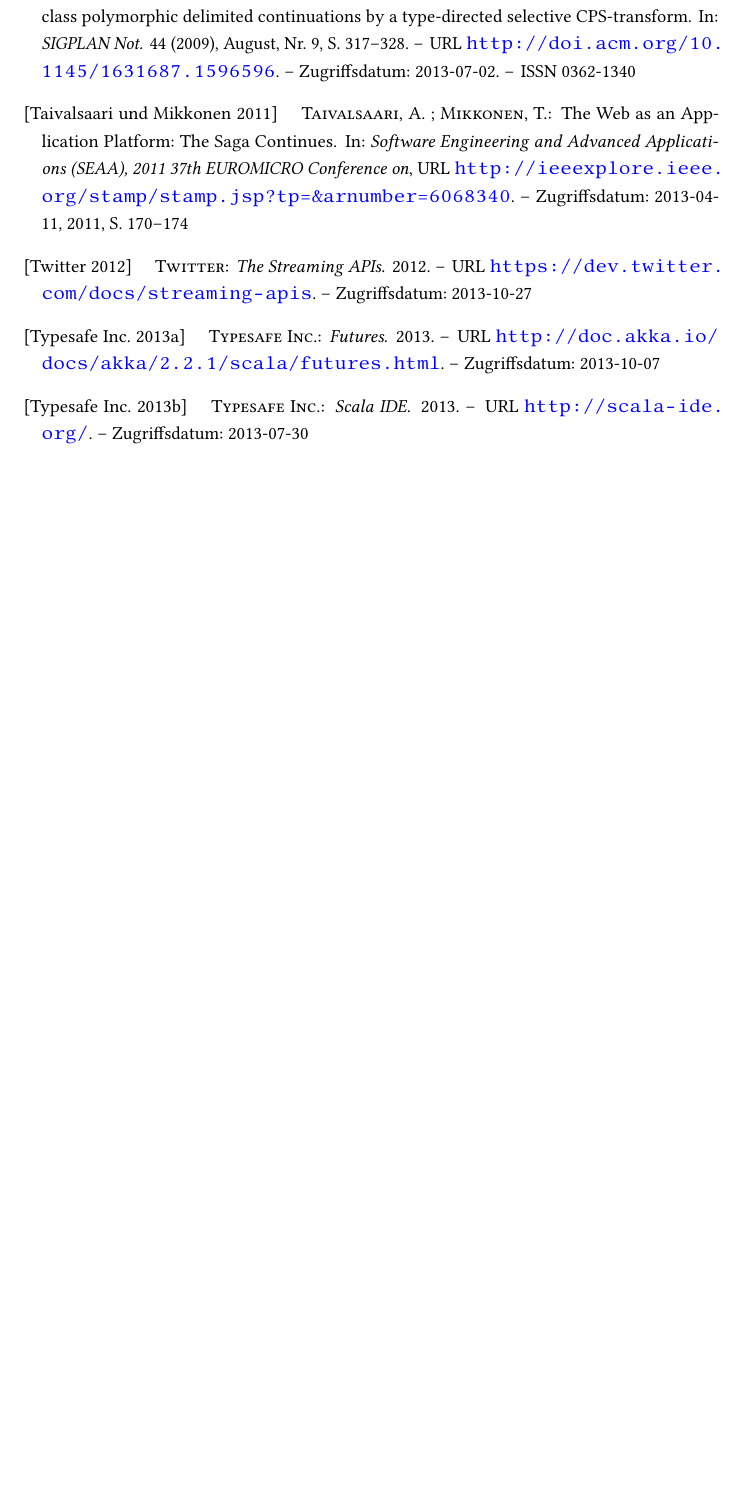
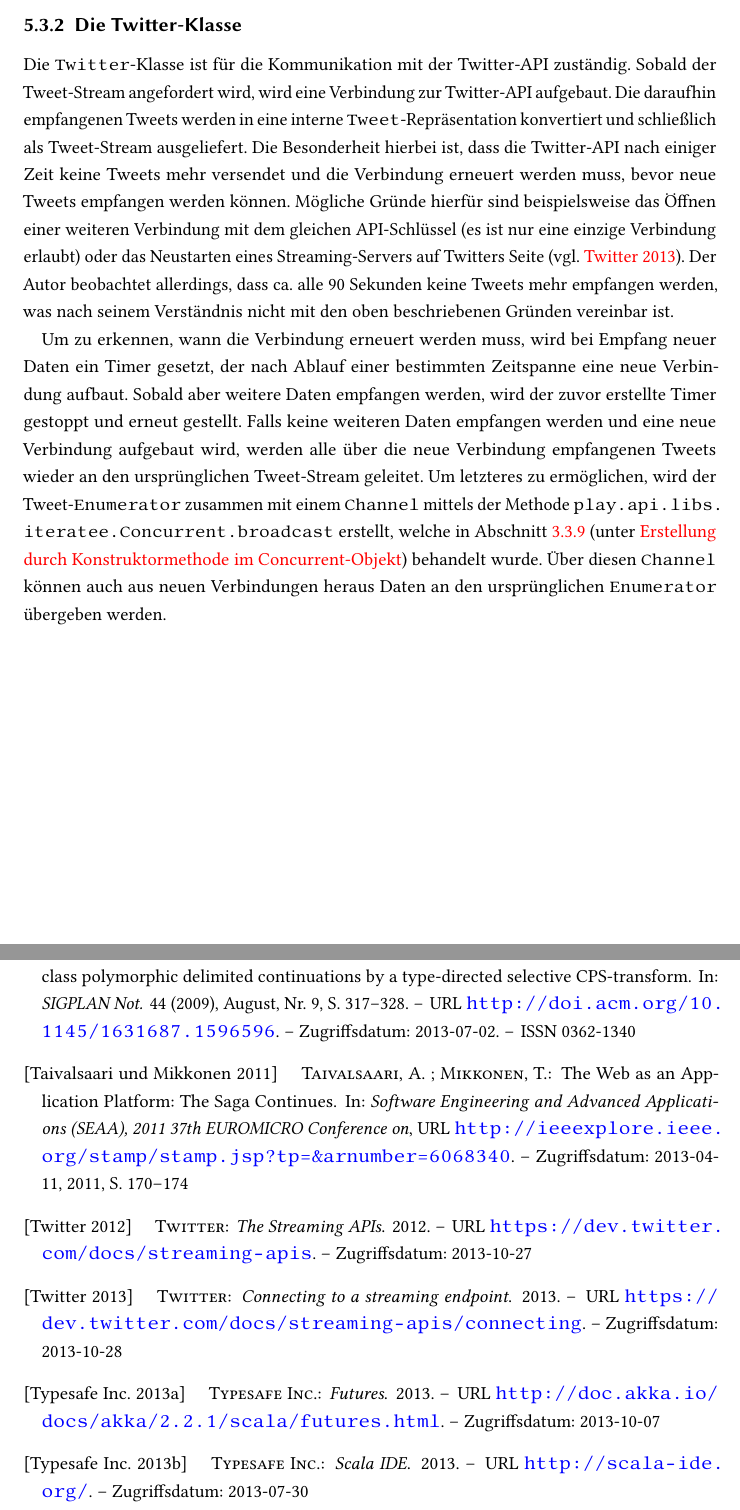
Before and after one commit to tilltheis/bachelor-thesis, a LaTeX thesis (thesis/thesis.tex, which reads thesis/ch05-anwendung.tex): part of page 73 of 77 before the commit and two parts of pages 68 and 73 of 77 after it, the two joined at a grey line, cut at the place of the change, the shorter picture padded with empty space. Compiled offline with pdfLaTeX; an older LaTeX class or package is replaced by its successor.

Commit message:
anwendung: twitter-klasse

```diff
--- a/thesis/ch05-anwendung.tex
+++ b/thesis/ch05-anwendung.tex
@@ -107,6 +107,24 @@ Abb.~\ref{fig:der_datenfluss_der_twitter_news_anwendung} stellt den beschriebene
 
 % subsection architektur (end)
 
+\subsection{Die Twitter-Klasse} % (fold)
+\label{sub:die_twitter_klasse}
+
+Die \lstinline|Twitter|-Klasse ist für die Kommunikation mit der Twitter-API zuständig.
+Sobald der Tweet-Stream angefordert wird, wird eine Verbindung zur Twitter-API aufgebaut.
+Die daraufhin empfangenen Tweets werden in eine interne \lstinline|Tweet|-Repräsentation konvertiert und schließlich als Tweet-Stream ausgeliefert.
+Die Besonderheit hierbei ist, dass die Twitter-API nach einiger Zeit keine Tweets mehr versendet und die Verbindung erneuert werden muss, bevor neue Tweets empfangen werden können.
+Mögliche Gründe hierfür sind beispielsweise das Öffnen einer weiteren Verbindung mit dem gleichen API-Schlüssel (es ist nur eine einzige Verbindung erlaubt) oder das Neustarten eines Streaming-Servers auf Twitters Seite \cite[vgl.][]{twitter_connecting_to_streaming_endpoint}.
+Der Autor beobachtet allerdings, dass ca. alle 90 Sekunden keine Tweets mehr empfangen werden, was nach seinem Verständnis nicht mit den oben beschriebenen Gründen vereinbar ist.
+
+Um zu erkennen, wann die Verbindung erneuert werden muss, wird bei Empfang neuer Daten ein Timer gesetzt, der nach Ablauf einer bestimmten Zeitspanne eine neue Verbindung aufbaut.
+Sobald aber weitere Daten empfangen werden, wird der zuvor erstellte Timer gestoppt und erneut gestellt.
+Falls keine weiteren Daten empfangen werden und eine neue Verbindung aufgebaut wird, werden alle über die neue Verbindung empfangenen Tweets wieder an den ursprünglichen Tweet-Stream geleitet.
+Um letzteres zu ermöglichen, wird der Tweet-\lstinline|Enumerator| zusammen mit einem \lstinline|Channel| mittels der Methode \lstinline|play.api.libs.iteratee.Concurrent.broadcast| erstellt, welche in Abschnitt~\ref{par:erstellung_durch_konstruktormethode_im_concurrent_objekt} (unter \nameref{par:erstellung_durch_konstruktormethode_im_concurrent_objekt}) behandelt wurde.
+Über diesen \lstinline|Channel| können auch aus neuen Verbindungen heraus Daten an den ursprünglichen \lstinline|Enumerator| übergeben werden.
+
+% subsection die_twitter_klasse (end)
+
 % section umsetzung (end)
 
 % chapter anwendung (end)
```
Also changed, not shown: thesis/thesis.bib (+8 -0 lines).
